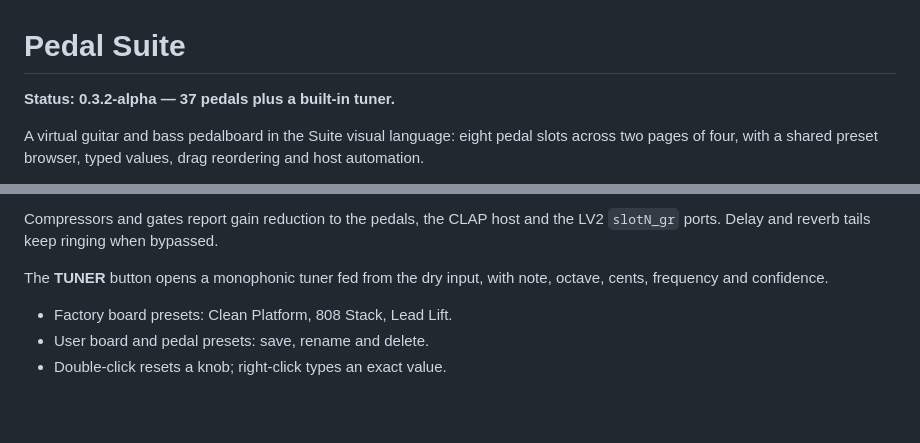
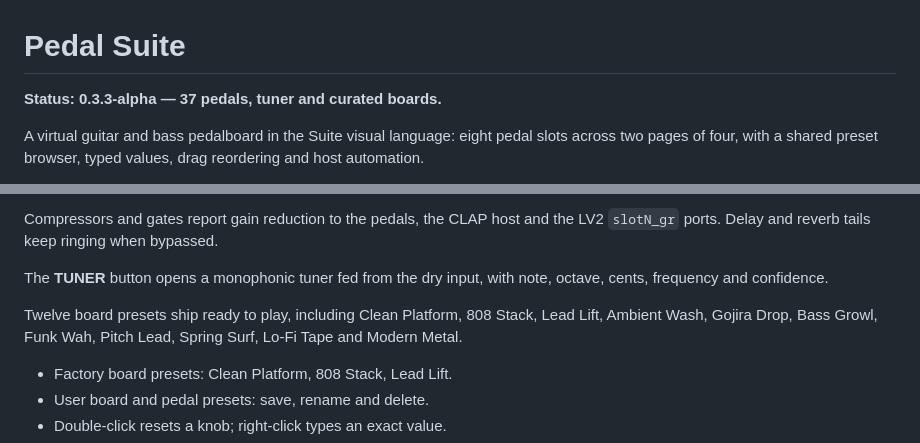
Before and after one commit to tylorismusic-commits/pedal-suite, a Markdown page: README.md, 2 parts joined by grey strips. Rendered like a GitHub page; blank space fills up the shorter version.

Commit message:
Pedal Suite 0.3.3-alpha — curated factory boards

```diff
--- a/README.md
+++ b/README.md
@@ -1,6 +1,6 @@
 # Pedal Suite
 
-**Status: 0.3.2-alpha — 37 pedals plus a built-in tuner.**
+**Status: 0.3.3-alpha — 37 pedals, tuner and curated boards.**
 
 A virtual guitar and bass pedalboard in the Suite visual language: eight pedal
 slots across two pages of four, with a shared preset browser, typed values,
@@ -77,6 +77,10 @@ the LV2 `slotN_gr` ports. Delay and reverb tails keep ringing when bypassed.
 
 The **TUNER** button opens a monophonic tuner fed from the dry input, with
 note, octave, cents, frequency and confidence.
+
+Twelve board presets ship ready to play, including Clean Platform, 808 Stack,
+Lead Lift, Ambient Wash, Gojira Drop, Bass Growl, Funk Wah, Pitch Lead,
+Spring Surf, Lo-Fi Tape and Modern Metal.
 - Factory board presets: Clean Platform, 808 Stack, Lead Lift.
 - User board and pedal presets: save, rename and delete.
 - Double-click resets a knob; right-click types an exact value.
```
Also changed, not shown: CHANGELOG.md (+8 -0 lines), docs/pedal-presets.png, 9 other files.
